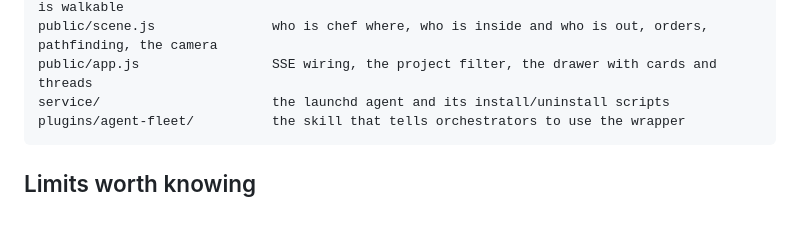
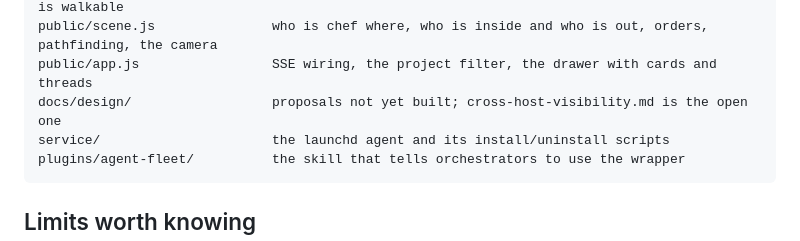
Before and after one commit to skriptr-ai/superset-agent-fleet, a Markdown page: README.md, the part around the change. Rendered like a GitHub page; blank space fills up the shorter version.

````diff
--- a/README.md
+++ b/README.md
@@ -433,6 +433,7 @@ public/street.js              the restaurants' frontage, the road, the pavement
 public/district.js            the one tile grid it all stands on: tables, kerbs, carts, what is walkable
 public/scene.js               who is chef where, who is inside and who is out, orders, pathfinding, the camera
 public/app.js                 SSE wiring, the project filter, the drawer with cards and threads
+docs/design/                  proposals not yet built; cross-host-visibility.md is the open one
 service/                      the launchd agent and its install/uninstall scripts
 plugins/agent-fleet/          the skill that tells orchestrators to use the wrapper
 ```
````
Also changed, not shown: docs/design/cross-host-visibility.md (added, +152 -0 lines).
